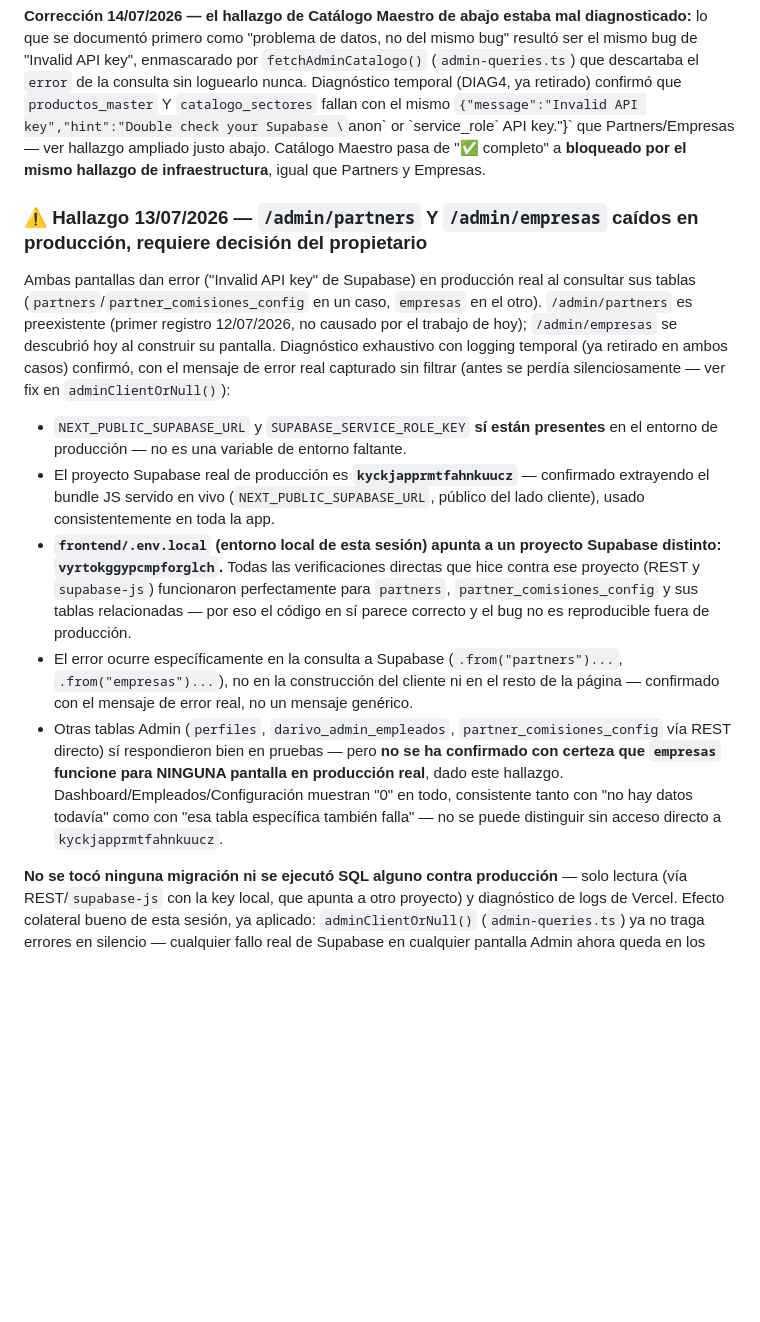
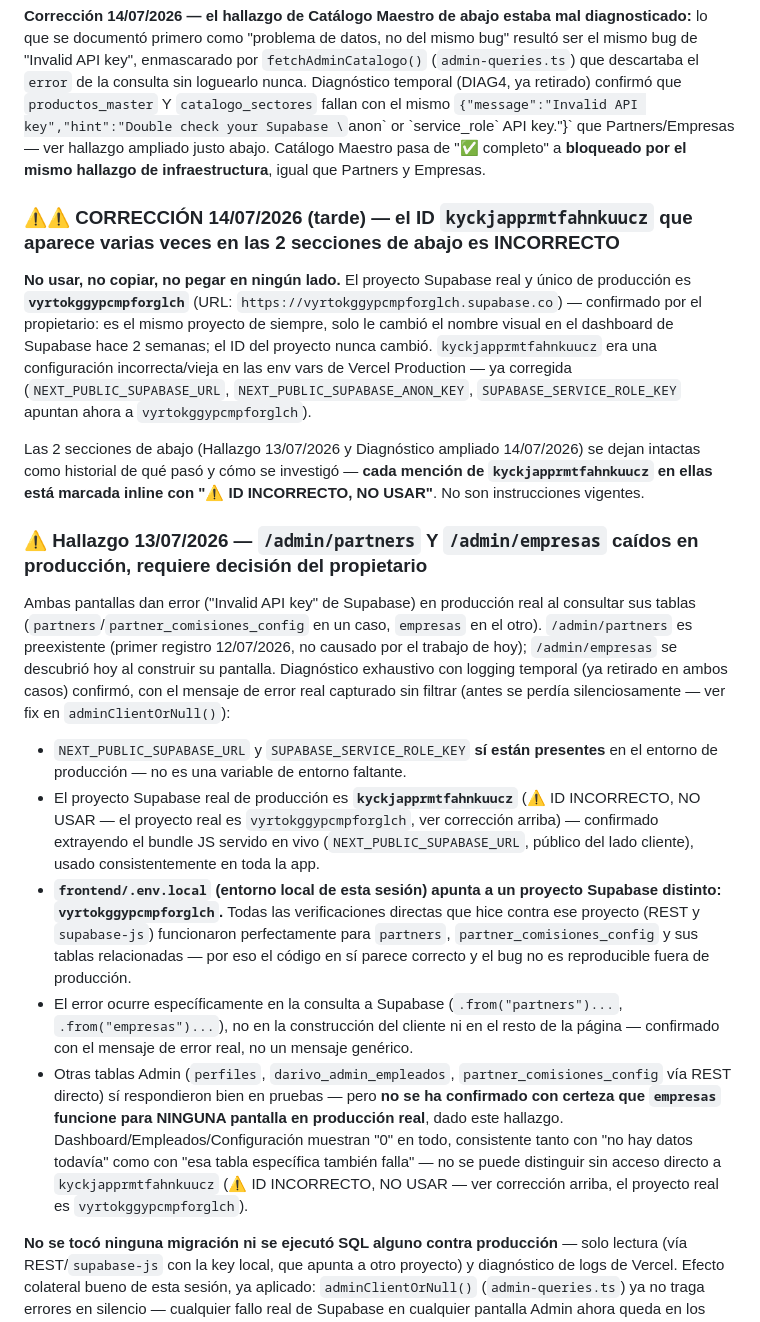
Before and after one commit to darivonet-droid/darivopro, a Markdown page: CLAUDE.md, the part around one of its changes. Drawn GitHub-style; blank space fills up the shorter version.

```diff
--- a/CLAUDE.md
+++ b/CLAUDE.md
@@ -501,15 +501,21 @@ Mohamed confirmó: terminar las 7 pantallas restantes de Admin **antes** de reto
 
 **Corrección 14/07/2026 — el hallazgo de Catálogo Maestro de abajo estaba mal diagnosticado:** lo que se documentó primero como "problema de datos, no del mismo bug" resultó ser el mismo bug de "Invalid API key", enmascarado por `fetchAdminCatalogo()` (`admin-queries.ts`) que descartaba el `error` de la consulta sin loguearlo nunca. Diagnóstico temporal (DIAG4, ya retirado) confirmó que `productos_master` Y `catalogo_sectores` fallan con el mismo `{"message":"Invalid API key","hint":"Double check your Supabase \`anon\` or \`service_role\` API key."}` que Partners/Empresas — ver hallazgo ampliado justo abajo. Catálogo Maestro pasa de "✅ completo" a **bloqueado por el mismo hallazgo de infraestructura**, igual que Partners y Empresas.
 
+### ⚠️⚠️ CORRECCIÓN 14/07/2026 (tarde) — el ID `kyckjapprmtfahnkuucz` que aparece varias veces en las 2 secciones de abajo es INCORRECTO
+
+**No usar, no copiar, no pegar en ningún lado.** El proyecto Supabase real y único de producción es **`vyrtokggypcmpforglch`** (URL: `https://vyrtokggypcmpforglch.supabase.co`) — confirmado por el propietario: es el mismo proyecto de siempre, solo le cambió el nombre visual en el dashboard de Supabase hace 2 semanas; el ID del proyecto nunca cambió. `kyckjapprmtfahnkuucz` era una configuración incorrecta/vieja en las env vars de Vercel Production — ya corregida (`NEXT_PUBLIC_SUPABASE_URL`, `NEXT_PUBLIC_SUPABASE_ANON_KEY`, `SUPABASE_SERVICE_ROLE_KEY` apuntan ahora a `vyrtokggypcmpforglch`).
+
+Las 2 secciones de abajo (Hallazgo 13/07/2026 y Diagnóstico ampliado 14/07/2026) se dejan intactas como historial de qué pasó y cómo se investigó — **cada mención de `kyckjapprmtfahnkuucz` en ellas está marcada inline con "⚠️ ID INCORRECTO, NO USAR"**. No son instrucciones vigentes.
+
 ### ⚠️ Hallazgo 13/07/2026 — `/admin/partners` Y `/admin/empresas` caídos en producción, requiere decisión del propietario
 
 Ambas pantallas dan error ("Invalid API key" de Supabase) en producción real al consultar sus tablas (`partners`/`partner_comisiones_config` en un caso, `empresas` en el otro). `/admin/partners` es preexistente (primer registro 12/07/2026, no causado por el trabajo de hoy); `/admin/empresas` se descubrió hoy al construir su pantalla. Diagnóstico exhaustivo con logging temporal (ya retirado en ambos casos) confirmó, con el mensaje de error real capturado sin filtrar (antes se perdía silenciosamente — ver fix en `adminClientOrNull()`):
 
 - `NEXT_PUBLIC_SUPABASE_URL` y `SUPABASE_SERVICE_ROLE_KEY` **sí están presentes** en el entorno de producción — no es una variable de entorno faltante.
-- El proyecto Supabase real de producción es **`kyckjapprmtfahnkuucz`** — confirmado extrayendo el bundle JS servido en vivo (`NEXT_PUBLIC_SUPABASE_URL`, público del lado cliente), usado consistentemente en toda la app.
+- El proyecto Supabase real de producción es **`kyckjapprmtfahnkuucz`** (⚠️ ID INCORRECTO, NO USAR — el proyecto real es `vyrtokggypcmpforglch`, ver corrección arriba) — confirmado extrayendo el bundle JS servido en vivo (`NEXT_PUBLIC_SUPABASE_URL`, público del lado cliente), usado consistentemente en toda la app.
 - **`frontend/.env.local` (entorno local de esta sesión) apunta a un proyecto Supabase distinto: `vyrtokggypcmpforglch`.** Todas las verificaciones directas que hice contra ese proyecto (REST y `supabase-js`) funcionaron perfectamente para `partners`, `partner_comisiones_config` y sus tablas relacionadas — por eso el código en sí parece correcto y el bug no es reproducible fuera de producción.
 - El error ocurre específicamente en la consulta a Supabase (`.from("partners")...`, `.from("empresas")...`), no en la construcción del cliente ni en el resto de la página — confirmado con el mensaje de error real, no un mensaje genérico.
-- Otras tablas Admin (`perfiles`, `darivo_admin_empleados`, `partner_comisiones_config` vía REST directo) sí respondieron bien en pruebas — pero **no se ha confirmado con certeza que `empresas` funcione para NINGUNA pantalla en producción real**, dado este hallazgo. Dashboard/Empleados/Configuración muestran "0" en todo, consistente tanto con "no hay datos todavía" como con "esa tabla específica también falla" — no se puede distinguir sin acceso directo a `kyckjapprmtfahnkuucz`.
+- Otras tablas Admin (`perfiles`, `darivo_admin_empleados`, `partner_comisiones_config` vía REST directo) sí respondieron bien en pruebas — pero **no se ha confirmado con certeza que `empresas` funcione para NINGUNA pantalla en producción real**, dado este hallazgo. Dashboard/Empleados/Configuración muestran "0" en todo, consistente tanto con "no hay datos todavía" como con "esa tabla específica también falla" — no se puede distinguir sin acceso directo a `kyckjapprmtfahnkuucz` (⚠️ ID INCORRECTO, NO USAR — ver corrección arriba, el proyecto real es `vyrtokggypcmpforglch`).
 
 **No se tocó ninguna migración ni se ejecutó SQL alguno contra producción** — solo lectura (vía REST/`supabase-js` con la key local, que apunta a otro proyecto) y diagnóstico de logs de Vercel. Efecto colateral bueno de esta sesión, ya aplicado: `adminClientOrNull()` (`admin-queries.ts`) ya no traga errores en silencio — cualquier fallo real de Supabase en cualquier pantalla Admin ahora queda en los logs de Vercel con detalle, en vez de mostrar el mensaje genérico "no configurada" indistinguible de un entorno mal configurado.
 
```
Also changed, not shown: other parts of CLAUDE.md (+3 -3 lines).
